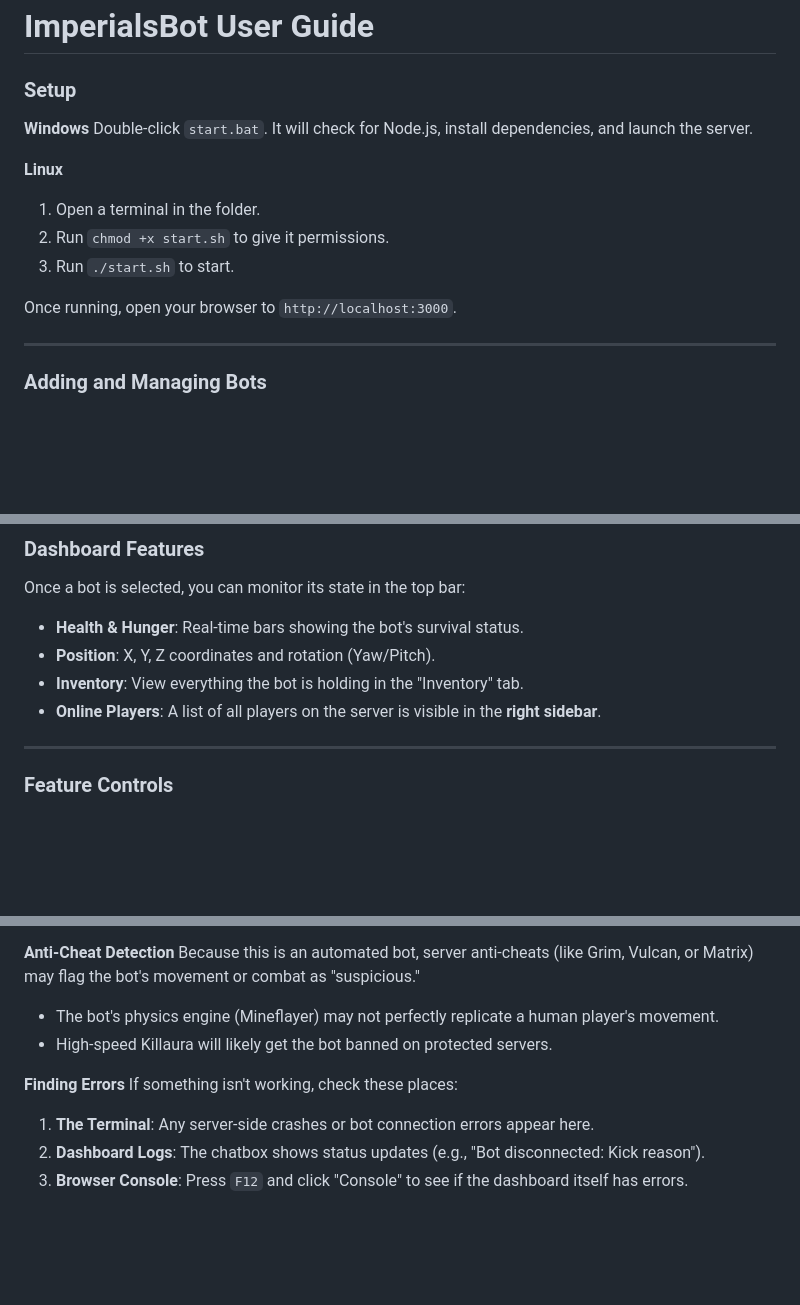
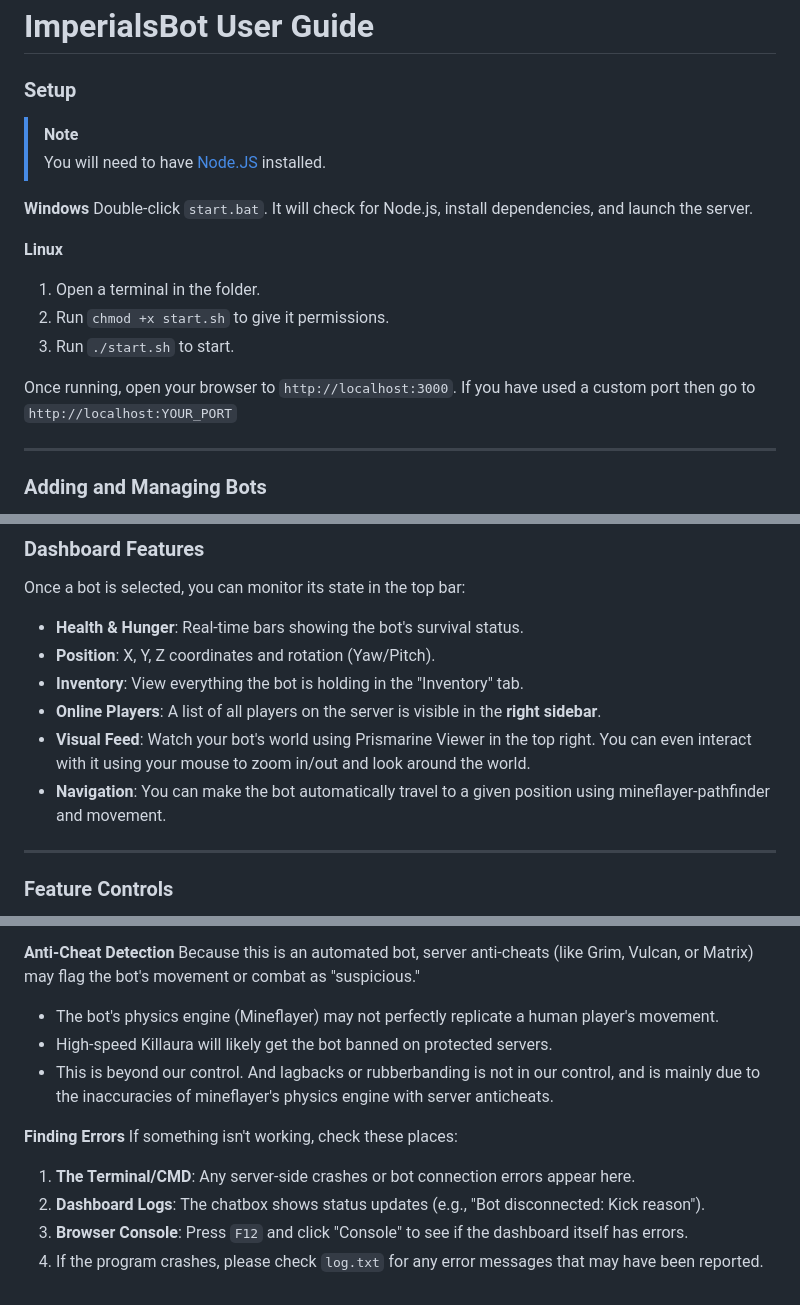
Before and after one commit to tanishisherewithhh/ImperialsBot, a Markdown page: GUIDE.md, 3 parts joined by grey strips. GitHub-like rendering; blank space fills up the shorter version.

Commit message:
Changes to GUIDE

```diff
--- a/GUIDE.md
+++ b/GUIDE.md
@@ -1,6 +1,9 @@
 # ImperialsBot User Guide
 
 ### Setup
+
+> [!NOTE]
+> You will need to have [Node.JS](https://nodejs.org/en) installed.
 
 **Windows**
 Double-click `start.bat`. It will check for Node.js, install dependencies, and launch the server.
@@ -11,6 +14,7 @@ Double-click `start.bat`. It will check for Node.js, install dependencies, and l
 3. Run `./start.sh` to start.
 
 Once running, open your browser to `http://localhost:3000`.
+If you have used a custom port then go to `http://localhost:YOUR_PORT`
 
 ---
 
@@ -54,6 +59,8 @@ Once a bot is selected, you can monitor its state in the top bar:
 - **Position**: X, Y, Z coordinates and rotation (Yaw/Pitch).
 - **Inventory**: View everything the bot is holding in the "Inventory" tab.
 - **Online Players**: A list of all players on the server is visible in the **right sidebar**.
+- **Visual Feed**: Watch your bot's world using Prismarine Viewer in the top right. You can even interact with it using your mouse to zoom in/out and look around the world.
+- **Navigation**: You can make the bot automatically travel to a given position using mineflayer-pathfinder and movement.
 
 ---
 
@@ -102,9 +109,11 @@ Bots might disconnect when moving between "worlds" or "servers" within a network
 Because this is an automated bot, server anti-cheats (like Grim, Vulcan, or Matrix) may flag the bot's movement or combat as "suspicious."
 - The bot's physics engine (Mineflayer) may not perfectly replicate a human player's movement.
 - High-speed Killaura will likely get the bot banned on protected servers.
+- This is beyond our control. And lagbacks or rubberbanding is not in our control, and is mainly due to the inaccuracies of mineflayer's physics engine with server anticheats.
 
 **Finding Errors**
 If something isn't working, check these places:
-1. **The Terminal**: Any server-side crashes or bot connection errors appear here.
+1. **The Terminal/CMD**: Any server-side crashes or bot connection errors appear here.
 2. **Dashboard Logs**: The chatbox shows status updates (e.g., "Bot disconnected: Kick reason").
 3. **Browser Console**: Press `F12` and click "Console" to see if the dashboard itself has errors.
+4. If the program crashes, please check `log.txt` for any error messages that may have been reported.
```
Also changed, not shown: other parts of GUIDE.md (+1 -0 lines).
